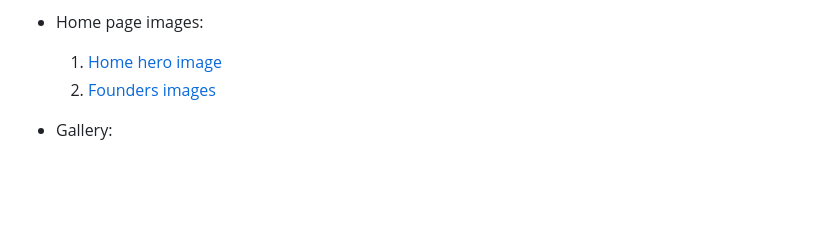
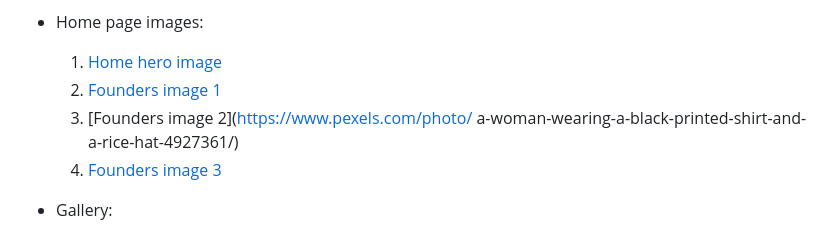
Before and after one commit to Adriannap26/Petals-and-Potions, a Markdown page: README.md, the part around the change. Drawn GitHub-style; blank space fills up the shorter version.

Commit message:
added founders photo links

```diff
--- a/README.md
+++ b/README.md
@@ -65,7 +65,9 @@ This is where the image with different browsers and screen sizes will go TBC
    -  Home page images:
 
       1. [Home hero image](#)
-      1. [Founders images](#)
+      2. [Founders image 1](https://www.pexels.com/photo/magenta-beautiful-woman-14994091/)
+      3. [Founders image 2](https://www.pexels.com/photo/            a-woman-wearing-a-black-printed-shirt-and-a-rice-hat-4927361/)
+      4. [Founders image 3](https://www.pexels.com/photo/man-wearing-blue-crew-neck-t-shirt-2379005/)
 
    -  Gallery:
 
```
